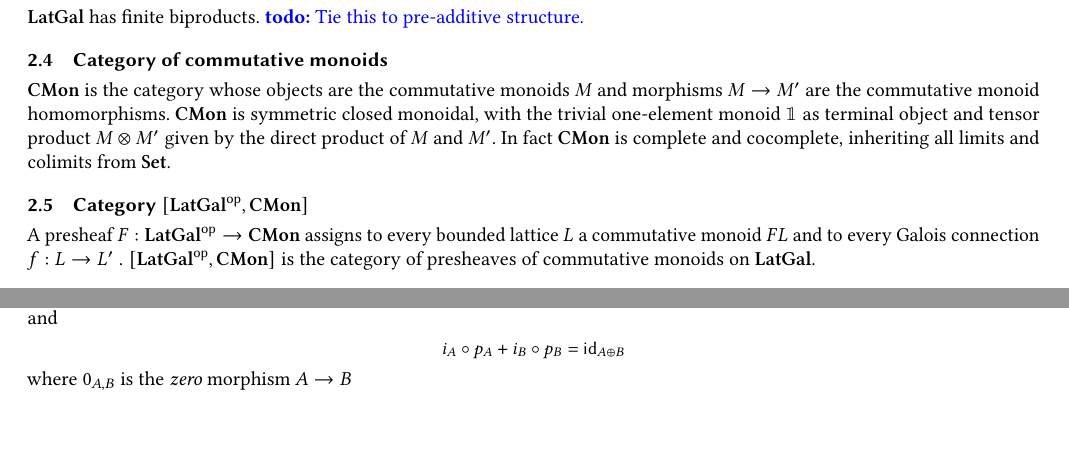
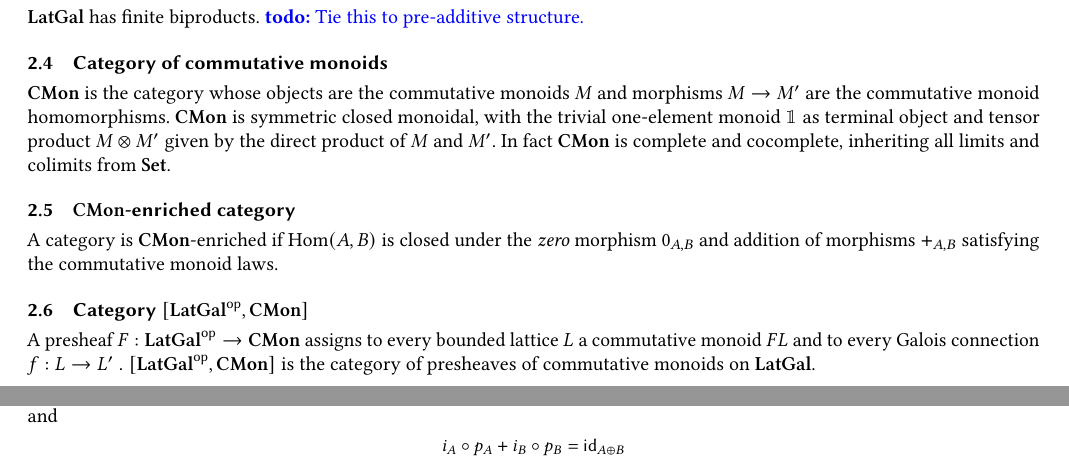
Before and after one commit to bobatkey/approx-diff, a LaTeX paper (notes.tex, which reads macros.tex, notes/definitions.tex): two parts of pages 1 and 2 of 2, joined at a grey line, cut so that both start at the same text, the shorter picture padded with empty space. Compiled offline with pdfLaTeX.

Commit message:
CMon-enriched category.

```diff
--- a/macros.tex
+++ b/macros.tex
@@ -14,6 +14,7 @@
 \newcommand*{\zero}{0}
 
 \newcommand*{\One}{\mathbbm{1}}
+\newcommand*{\Hom}[2]{\text{Hom}(#1,#2)}
 
 % Specific categories
 \newcommand*{\Cat}{\cat{Cat}}
--- a/notes/definitions.tex
+++ b/notes/definitions.tex
@@ -57,6 +57,11 @@ commutative monoid homomorphisms. $\CMon$ is symmetric closed monoidal, with the
 $\One$ as terminal object and tensor product $M \tensor M'$ given by the direct product of $M$ and $M'$. In
 fact $\CMon$ is complete and cocomplete, inheriting all limits and colimits from $\Set$.
 
+\subsection{$\CMon$-enriched category}
+
+A category is $\CMon$-enriched if $\Hom{A}{B}$ is closed under the \emph{zero} morphism $\zero_{A,B}$ and
+addition of morphisms $+_{A,B}$ satisfying the commutative monoid laws.
+
 \subsection{Category $\Func{\LatGal^\op}{\CMon}$}
 
 A presheaf $F: \LatGal^\op \to \CMon$ assigns to every
@@ -100,5 +105,3 @@ object $A \oplus B$ of $C$ together with morphisms
 \begin{salign*}
 i_A \after p_A + i_B \after p_B &= \id_{A \oplus B}
 \end{salign*}
-
-\noindent where $\zero_{A,B}$ is the \emph{zero} morphism $A \to B$
```
